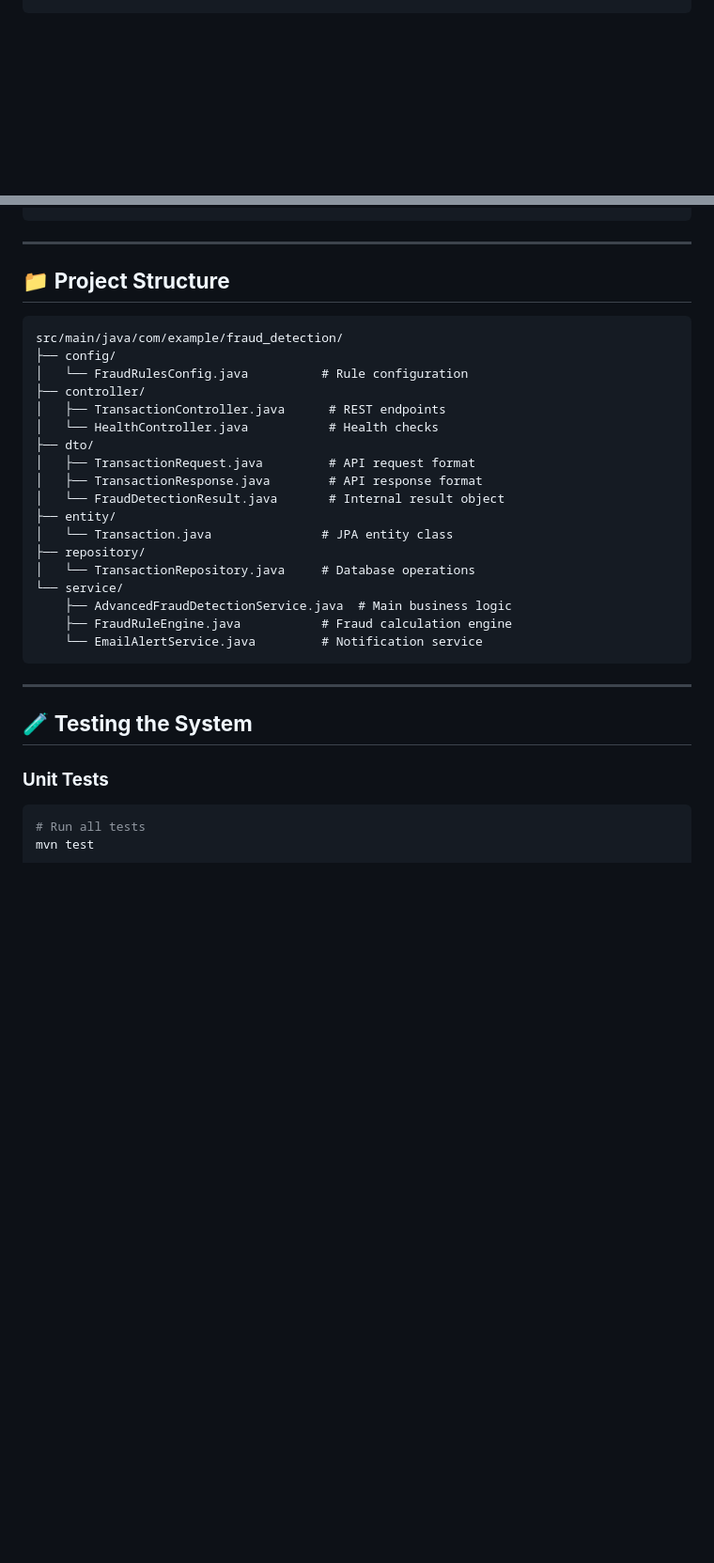
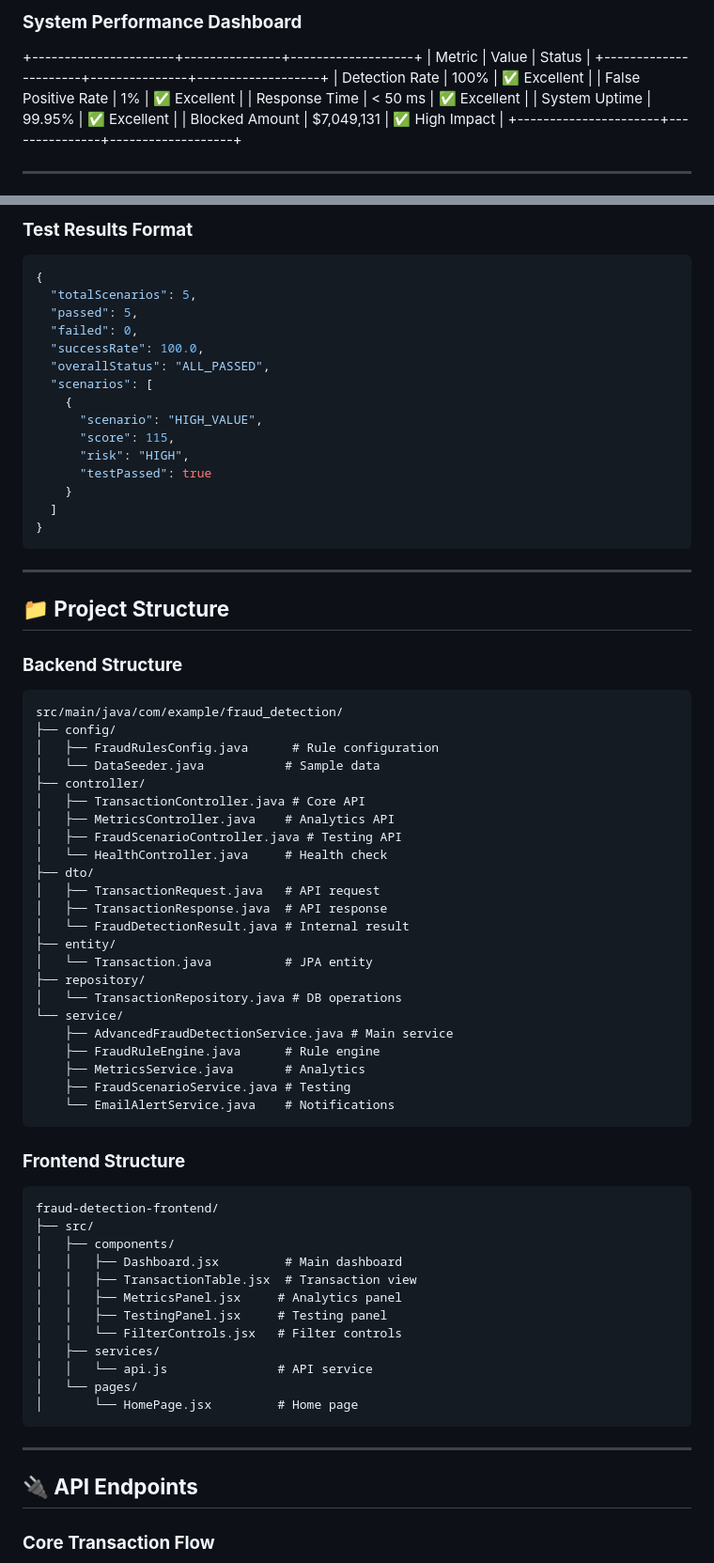
Before and after one commit to sreeraksha0123/DIGITAL_BANKING_FRAUD_DETECTION_AND_SIMULATION_ENGINE, a Markdown page: README.md, 2 parts joined by grey strips. Shown at 94% size. Drawn GitHub-style; blank space fills up the shorter version.

````diff
--- a/README.md
+++ b/README.md
@@ -267,0 +269,15 @@ CREATE TABLE transactions (
+### **System Performance Dashboard**
+
++----------------------+---------------+-------------------+
+| Metric               | Value          | Status           |
++----------------------+---------------+-------------------+
+| Detection Rate       | 100%           | ✅ Excellent     |
+| False Positive Rate  | 1%             | ✅ Excellent     |
+| Response Time        | < 50 ms        | ✅ Excellent     |
+| System Uptime        | 99.95%         | ✅ Excellent     |
+| Blocked Amount       | $7,049,131     | ✅ High Impact   |
++----------------------+---------------+-------------------+
+
+
+---
+
@@ -268,36 +330,72 @@ CREATE TABLE transactions (
+### **Test Results Format**
+```json
+{
+  "totalScenarios": 5,
+  "passed": 5,
+  "failed": 0,
+  "successRate": 100.0,
+  "overallStatus": "ALL_PASSED",
+  "scenarios": [
+    {
+      "scenario": "HIGH_VALUE",
+      "score": 115,
+      "risk": "HIGH",
+      "testPassed": true
+    }
+  ]
+}
 ```
 
 ---
 
-## 📁 **Project Structure**
+## **📁 Project Structure**
 
+### **Backend Structure**
 ```
 src/main/java/com/example/fraud_detection/
 ├── config/
-│   └── FraudRulesConfig.java          # Rule configuration
+│   ├── FraudRulesConfig.java      # Rule configuration
+│   └── DataSeeder.java           # Sample data
 ├── controller/
-│   ├── TransactionController.java      # REST endpoints
-│   └── HealthController.java           # Health checks
+│   ├── TransactionController.java # Core API
+│   ├── MetricsController.java    # Analytics API
+│   ├── FraudScenarioController.java # Testing API
+│   └── HealthController.java     # Health check
 ├── dto/
-│   ├── TransactionRequest.java         # API request format
-│   ├── TransactionResponse.java        # API response format
-│   └── FraudDetectionResult.java       # Internal result object
+│   ├── TransactionRequest.java   # API request
+│   ├── TransactionResponse.java  # API response
+│   └── FraudDetectionResult.java # Internal result
 ├── entity/
-│   └── Transaction.java               # JPA entity class
+│   └── Transaction.java          # JPA entity
 ├── repository/
-│   └── TransactionRepository.java     # Database operations
+│   └── TransactionRepository.java # DB operations
 └── service/
-    ├── AdvancedFraudDetectionService.java  # Main business logic
-    ├── FraudRuleEngine.java           # Fraud calculation engine
-    └── EmailAlertService.java         # Notification service
+    ├── AdvancedFraudDetectionService.java # Main service
+    ├── FraudRuleEngine.java      # Rule engine
+    ├── MetricsService.java       # Analytics
+    ├── FraudScenarioService.java # Testing
+    └── EmailAlertService.java    # Notifications
+```
+
+### **Frontend Structure**
+```
+fraud-detection-frontend/
+├── src/
+│   ├── components/
+│   │   ├── Dashboard.jsx         # Main dashboard
+│   │   ├── TransactionTable.jsx  # Transaction view
+│   │   ├── MetricsPanel.jsx     # Analytics panel
+│   │   ├── TestingPanel.jsx     # Testing panel
+│   │   └── FilterControls.jsx   # Filter controls
+│   ├── services/
+│   │   └── api.js               # API service
+│   └── pages/
+│       └── HomePage.jsx         # Home page
 ```
 
 ---
 
-## 🧪 **Testing the System**
+## **🔌 API Endpoints**
 
-### **Unit Tests**
-```bash
-# Run all tests
-mvn test
+### **Core Transaction Flow**
 
````
Also changed, not shown: other parts of README.md (+320 -272 lines).
